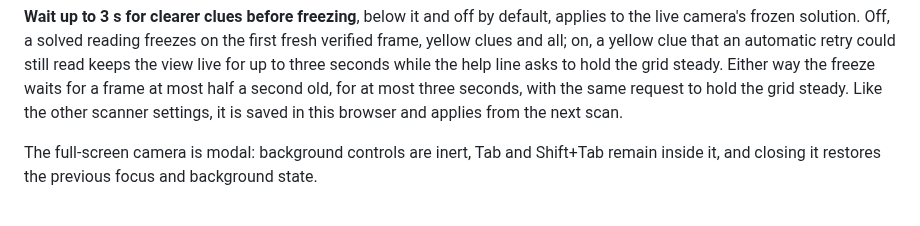
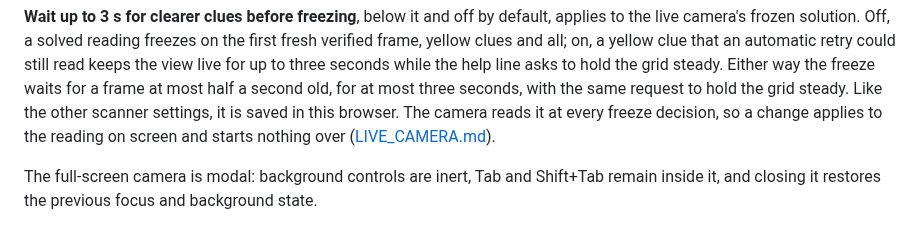
Before and after one commit to senegrom/GridPuzzle, a Markdown page: web/README.md, the part around the change. GitHub-like rendering.

```diff
--- a/web/README.md
+++ b/web/README.md
@@ -57,7 +57,9 @@ clue that an automatic retry could still read keeps the view live for up to
 three seconds while the help line asks to hold the grid steady. Either way the
 freeze waits for a frame at most half a second old, for at most three
 seconds, with the same request to hold the grid steady. Like the other
-scanner settings, it is saved in this browser and applies from the next scan.
+scanner settings, it is saved in this browser. The camera reads it at every
+freeze decision, so a change applies to the reading on screen and starts
+nothing over ([LIVE_CAMERA.md](LIVE_CAMERA.md)).
 
 The full-screen camera is modal: background controls are inert, Tab and
 Shift+Tab remain inside it, and closing it restores the previous focus and
```
Also changed, not shown: web/LIVE_CAMERA.md (+67 -3 lines), web/SCAN_INPUT.md (+2 -1 lines).
